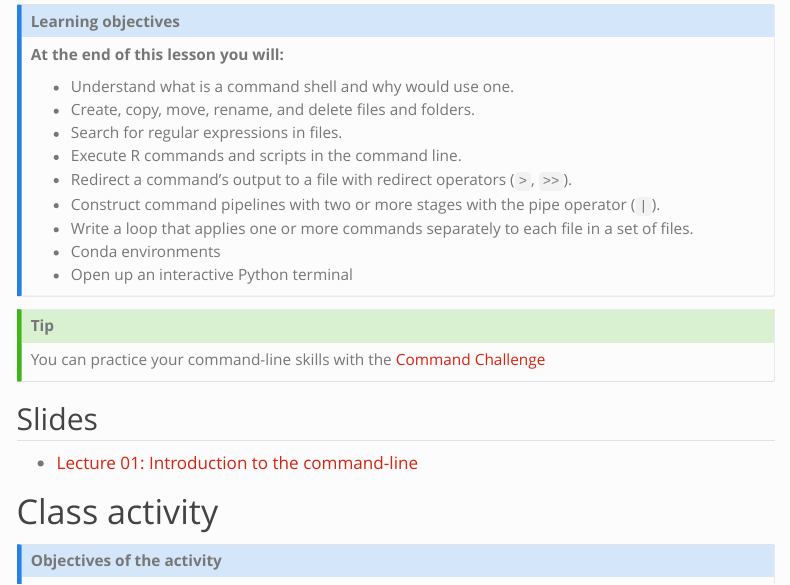
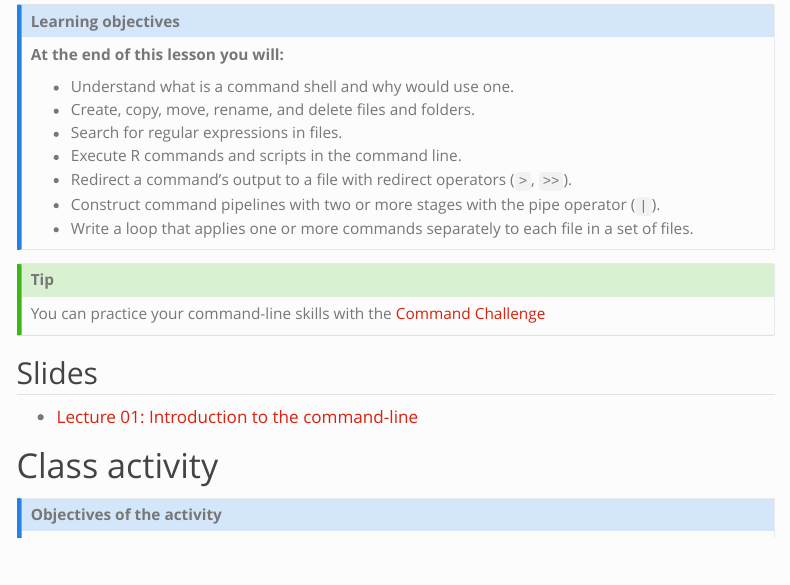
Before and after one commit to stephaniehicks/jhustatprogramming2025, a Quarto document (lectures/01-command-line/index.qmd): the page in a window 1100 px wide, from 830 px down. Rendered offline with R 4.5, knitr and Pandoc in place of Quarto, with nearby package versions; menus at the side of the page are left out.

Commit message:
fixed typo in lecture 01

```diff
--- a/lectures/01-command-line/index.qmd
+++ b/lectures/01-command-line/index.qmd
@@ -50,8 +50,6 @@ Material for this lecture was borrowed and adopted from
 -   Redirect a command’s output to a file with redirect operators (`>`, `>>`).
 -   Construct command pipelines with two or more stages with the pipe operator (`|`).
 -   Write a loop that applies one or more commands separately to each file in a set of files.
--   Conda environments
--   Open up an interactive Python terminal
 
 :::
 
```
Also changed, not shown: 1 other file.
